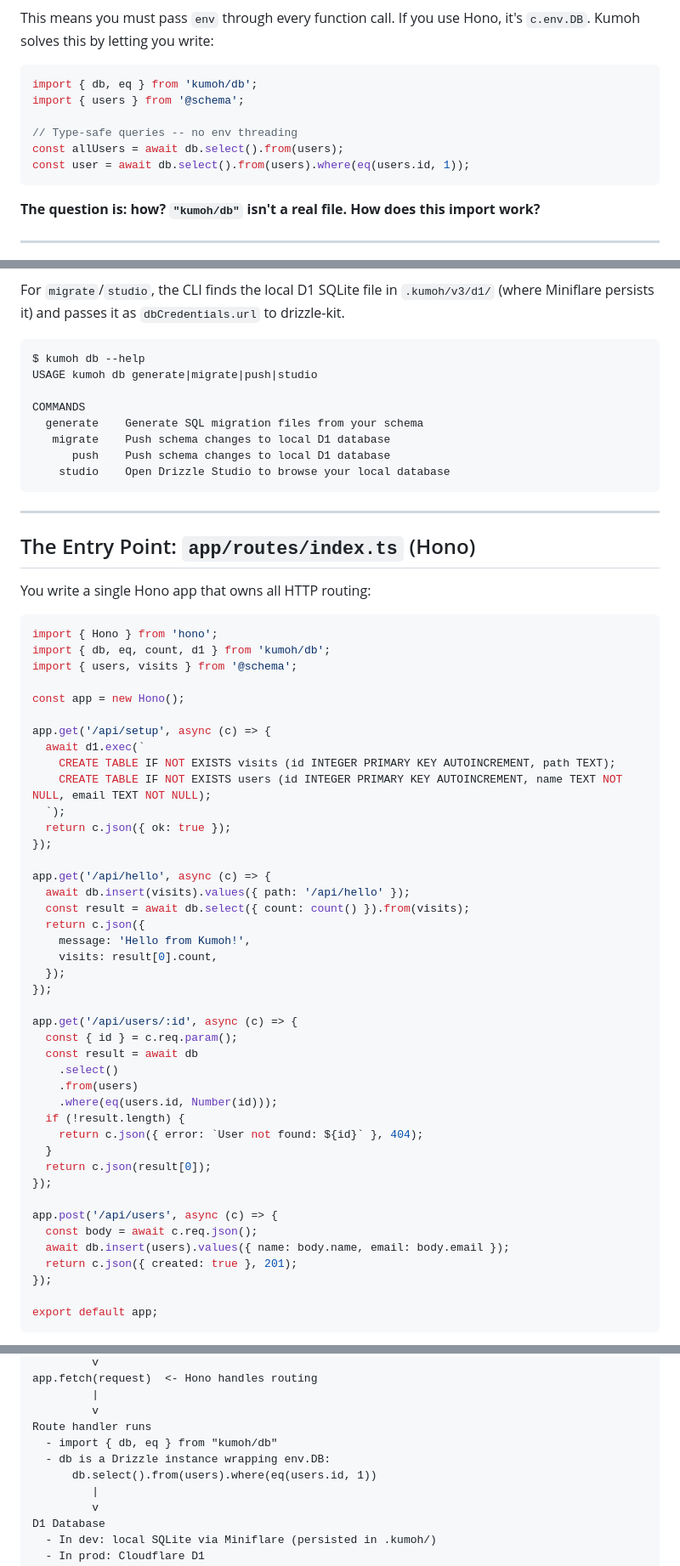
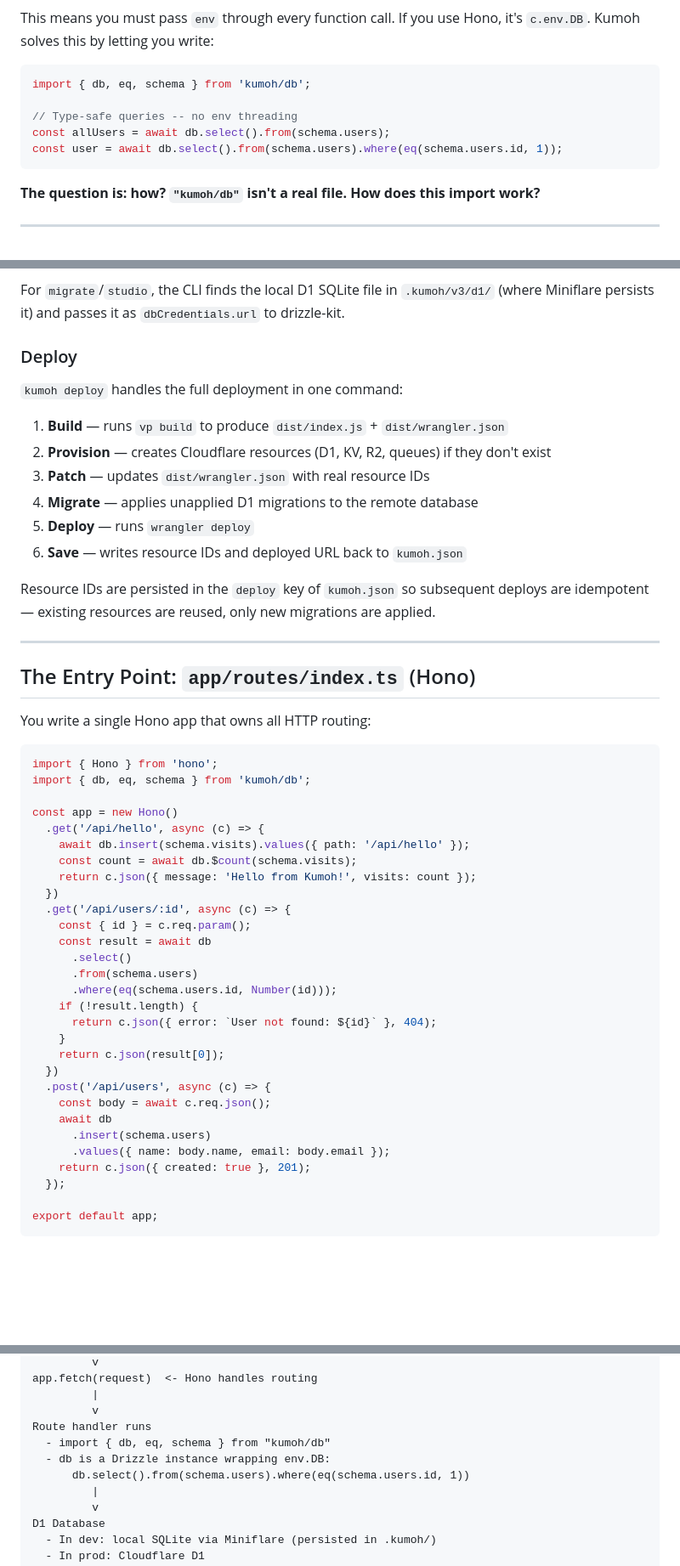
Before and after one commit to arikchakma/kumoh, a Markdown page: ARCHITECTURE.md, 3 parts joined by grey strips. Shown at 85% size. Drawn GitHub-style; blank space fills up the shorter version.

Commit message:
docs: update architecture with schema, deploy, tsconfig, conventions

````diff
--- a/ARCHITECTURE.md
+++ b/ARCHITECTURE.md
@@ -17,12 +17,11 @@ export default {
 This means you must pass `env` through every function call. If you use Hono, it's `c.env.DB`. Kumoh solves this by letting you write:
 
 ```ts
-import { db, eq } from 'kumoh/db';
-import { users } from '@schema';
+import { db, eq, schema } from 'kumoh/db';
 
 // Type-safe queries -- no env threading
-const allUsers = await db.select().from(users);
-const user = await db.select().from(users).where(eq(users.id, 1));
+const allUsers = await db.select().from(schema.users);
+const user = await db.select().from(schema.users).where(eq(schema.users.id, 1));
 ```
 
 **The question is: how? `"kumoh/db"` isn't a real file. How does this import work?**
@@ -355,16 +373,18 @@ Under the hood, each command:
 
 For `migrate`/`studio`, the CLI finds the local D1 SQLite file in `.kumoh/v3/d1/` (where Miniflare persists it) and passes it as `dbCredentials.url` to drizzle-kit.
 
-```
-$ kumoh db --help
-USAGE kumoh db generate|migrate|push|studio
+### Deploy
 
-COMMANDS
-  generate    Generate SQL migration files from your schema
-   migrate    Push schema changes to local D1 database
-      push    Push schema changes to local D1 database
-    studio    Open Drizzle Studio to browse your local database
-```
+`kumoh deploy` handles the full deployment in one command:
+
+1. **Build** — runs `vp build` to produce `dist/index.js` + `dist/wrangler.json`
+2. **Provision** — creates Cloudflare resources (D1, KV, R2, queues) if they don't exist
+3. **Patch** — updates `dist/wrangler.json` with real resource IDs
+4. **Migrate** — applies unapplied D1 migrations to the remote database
+5. **Deploy** — runs `wrangler deploy`
+6. **Save** — writes resource IDs and deployed URL back to `kumoh.json`
+
+Resource IDs are persisted in the `deploy` key of `kumoh.json` so subsequent deploys are idempotent — existing resources are reused, only new migrations are applied.
 
 ---
 
@@ -374,45 +394,32 @@ You write a single Hono app that owns all HTTP routing:
 
 ```ts
 import { Hono } from 'hono';
-import { db, eq, count, d1 } from 'kumoh/db';
-import { users, visits } from '@schema';
+import { db, eq, schema } from 'kumoh/db';
 
-const app = new Hono();
-
-app.get('/api/setup', async (c) => {
-  await d1.exec(`
-    CREATE TABLE IF NOT EXISTS visits (id INTEGER PRIMARY KEY AUTOINCREMENT, path TEXT);
-    CREATE TABLE IF NOT EXISTS users (id INTEGER PRIMARY KEY AUTOINCREMENT, name TEXT NOT NULL, email TEXT NOT NULL);
-  `);
-  return c.json({ ok: true });
-});
-
-app.get('/api/hello', async (c) => {
-  await db.insert(visits).values({ path: '/api/hello' });
-  const result = await db.select({ count: count() }).from(visits);
-  return c.json({
-    message: 'Hello from Kumoh!',
-    visits: result[0].count,
+const app = new Hono()
+  .get('/api/hello', async (c) => {
+    await db.insert(schema.visits).values({ path: '/api/hello' });
+    const count = await db.$count(schema.visits);
+    return c.json({ message: 'Hello from Kumoh!', visits: count });
+  })
+  .get('/api/users/:id', async (c) => {
+    const { id } = c.req.param();
+    const result = await db
+      .select()
+      .from(schema.users)
+      .where(eq(schema.users.id, Number(id)));
+    if (!result.length) {
+      return c.json({ error: `User not found: ${id}` }, 404);
+    }
+    return c.json(result[0]);
+  })
+  .post('/api/users', async (c) => {
+    const body = await c.req.json();
+    await db
+      .insert(schema.users)
+      .values({ name: body.name, email: body.email });
+    return c.json({ created: true }, 201);
   });
-});
-
-app.get('/api/users/:id', async (c) => {
-  const { id } = c.req.param();
-  const result = await db
-    .select()
-    .from(users)
-    .where(eq(users.id, Number(id)));
-  if (!result.length) {
-    return c.json({ error: `User not found: ${id}` }, 404);
-  }
-  return c.json(result[0]);
-});
-
-app.post('/api/users', async (c) => {
-  const body = await c.req.json();
-  await db.insert(users).values({ name: body.name, email: body.email });
-  return c.json({ created: true }, 201);
-});
 
 export default app;
 ```
@@ -648,9 +671,9 @@ app.fetch(request)  <- Hono handles routing
          |
          v
 Route handler runs
-  - import { db, eq } from "kumoh/db"
+  - import { db, eq, schema } from "kumoh/db"
   - db is a Drizzle instance wrapping env.DB:
-      db.select().from(users).where(eq(users.id, 1))
+      db.select().from(schema.users).where(eq(schema.users.id, 1))
          |
          v
 D1 Database
````
Also changed, not shown: other parts of ARCHITECTURE.md (+107 -70 lines).
